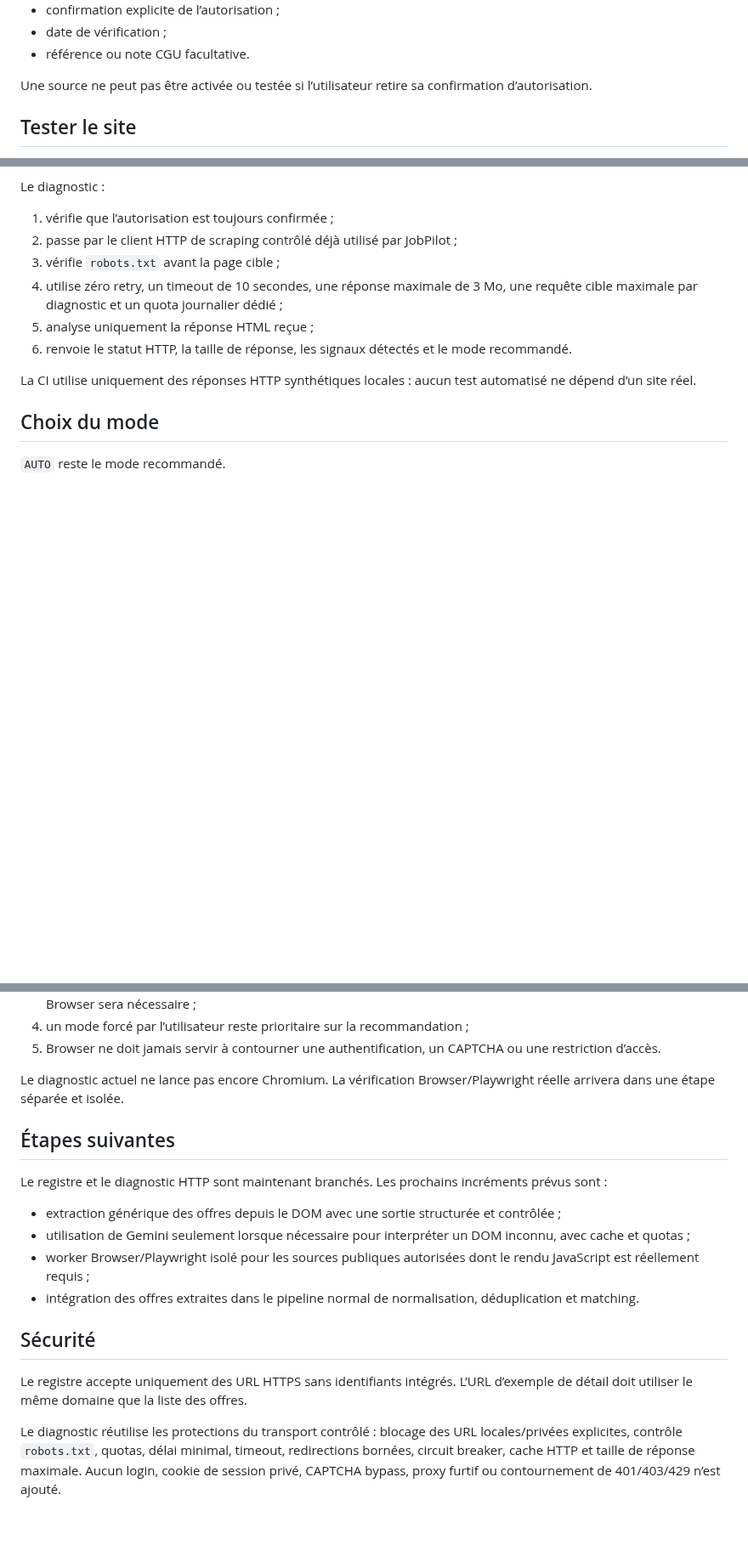
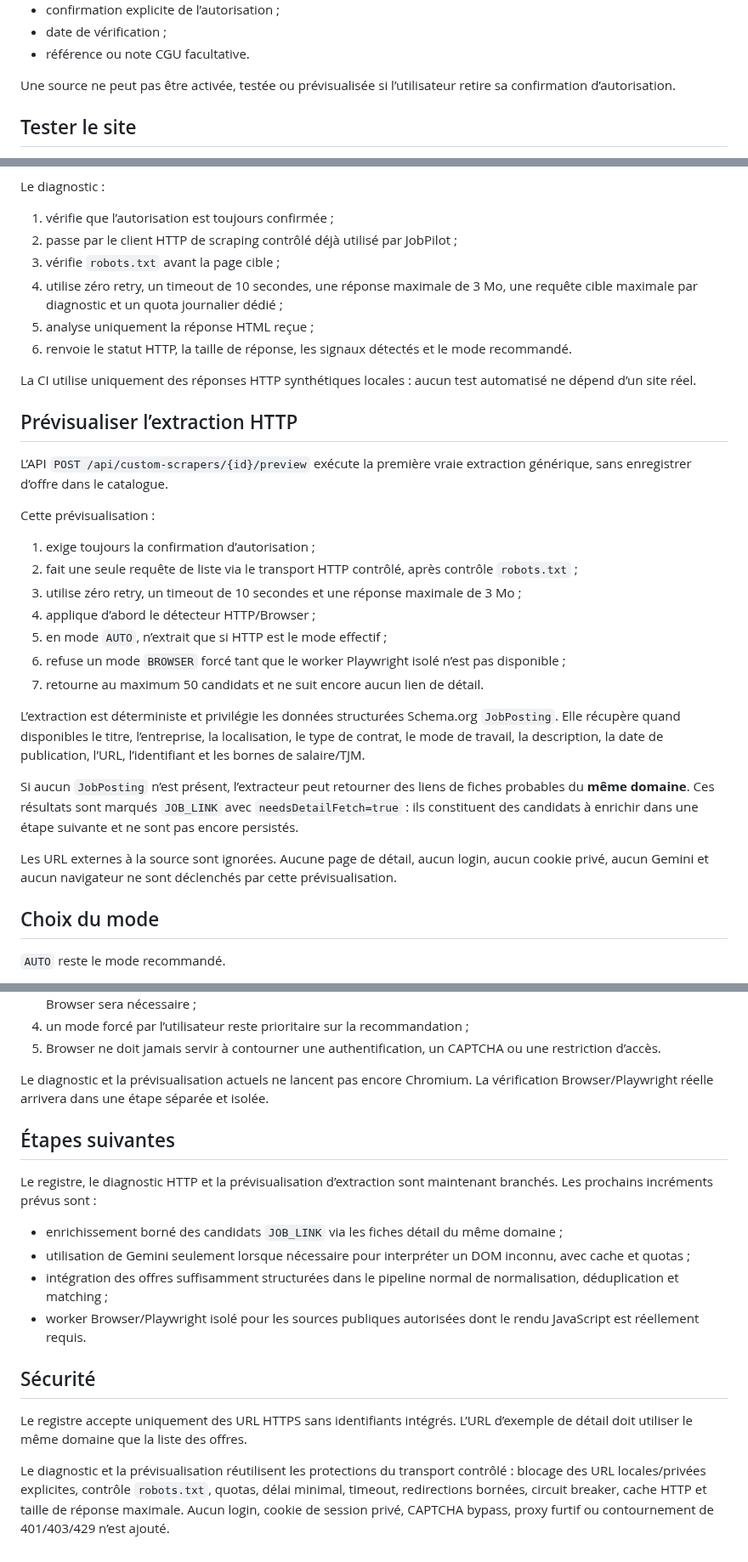
Before and after one commit to eissasoubhi/jobpilot-local, a Markdown page: docs/connectors/custom-scrapers.md, 3 parts joined by grey strips. Shown at 85% size. Drawn GitHub-style; blank space fills up the shorter version.

Commit message:
document generic custom scraper HTTP extraction preview

```diff
--- a/docs/connectors/custom-scrapers.md
+++ b/docs/connectors/custom-scrapers.md
@@ -24,7 +24,7 @@ La page **Paramètres > Scraping personnalisé** enregistre pour chaque source :
 - date de vérification ;
 - référence ou note CGU facultative.
 
-Une source ne peut pas être activée ou testée si l’utilisateur retire sa confirmation d’autorisation.
+Une source ne peut pas être activée, testée ou prévisualisée si l’utilisateur retire sa confirmation d’autorisation.
 
 ## Tester le site
 
@@ -41,6 +41,26 @@ Le diagnostic :
 
 La CI utilise uniquement des réponses HTTP synthétiques locales : aucun test automatisé ne dépend d’un site réel.
 
+## Prévisualiser l’extraction HTTP
+
+L’API `POST /api/custom-scrapers/{id}/preview` exécute la première vraie extraction générique, sans enregistrer d’offre dans le catalogue.
+
+Cette prévisualisation :
+
+1. exige toujours la confirmation d’autorisation ;
+2. fait une seule requête de liste via le transport HTTP contrôlé, après contrôle `robots.txt` ;
+3. utilise zéro retry, un timeout de 10 secondes et une réponse maximale de 3 Mo ;
+4. applique d’abord le détecteur HTTP/Browser ;
+5. en mode `AUTO`, n’extrait que si HTTP est le mode effectif ;
+6. refuse un mode `BROWSER` forcé tant que le worker Playwright isolé n’est pas disponible ;
+7. retourne au maximum 50 candidats et ne suit encore aucun lien de détail.
+
+L’extraction est déterministe et privilégie les données structurées Schema.org `JobPosting`. Elle récupère quand disponibles le titre, l’entreprise, la localisation, le type de contrat, le mode de travail, la description, la date de publication, l’URL, l’identifiant et les bornes de salaire/TJM.
+
+Si aucun `JobPosting` n’est présent, l’extracteur peut retourner des liens de fiches probables du **même domaine**. Ces résultats sont marqués `JOB_LINK` avec `needsDetailFetch=true` : ils constituent des candidats à enrichir dans une étape suivante et ne sont pas encore persistés.
+
+Les URL externes à la source sont ignorées. Aucune page de détail, aucun login, aucun cookie privé, aucun Gemini et aucun navigateur ne sont déclenchés par cette prévisualisation.
+
 ## Choix du mode
 
 `AUTO` reste le mode recommandé.
@@ -55,19 +75,19 @@ Le résultat suit ces règles :
 4. un mode forcé par l’utilisateur reste prioritaire sur la recommandation ;
 5. Browser ne doit jamais servir à contourner une authentification, un CAPTCHA ou une restriction d’accès.
 
-Le diagnostic actuel ne lance pas encore Chromium. La vérification Browser/Playwright réelle arrivera dans une étape séparée et isolée.
+Le diagnostic et la prévisualisation actuels ne lancent pas encore Chromium. La vérification Browser/Playwright réelle arrivera dans une étape séparée et isolée.
 
 ## Étapes suivantes
 
-Le registre et le diagnostic HTTP sont maintenant branchés. Les prochains incréments prévus sont :
+Le registre, le diagnostic HTTP et la prévisualisation d’extraction sont maintenant branchés. Les prochains incréments prévus sont :
 
-- extraction générique des offres depuis le DOM avec une sortie structurée et contrôlée ;
+- enrichissement borné des candidats `JOB_LINK` via les fiches détail du même domaine ;
 - utilisation de Gemini seulement lorsque nécessaire pour interpréter un DOM inconnu, avec cache et quotas ;
-- worker Browser/Playwright isolé pour les sources publiques autorisées dont le rendu JavaScript est réellement requis ;
-- intégration des offres extraites dans le pipeline normal de normalisation, déduplication et matching.
+- intégration des offres suffisamment structurées dans le pipeline normal de normalisation, déduplication et matching ;
+- worker Browser/Playwright isolé pour les sources publiques autorisées dont le rendu JavaScript est réellement requis.
 
 ## Sécurité
 
 Le registre accepte uniquement des URL HTTPS sans identifiants intégrés. L’URL d’exemple de détail doit utiliser le même domaine que la liste des offres.
 
-Le diagnostic réutilise les protections du transport contrôlé : blocage des URL locales/privées explicites, contrôle `robots.txt`, quotas, délai minimal, timeout, redirections bornées, circuit breaker, cache HTTP et taille de réponse maximale. Aucun login, cookie de session privé, CAPTCHA bypass, proxy furtif ou contournement de 401/403/429 n’est ajouté.
+Le diagnostic et la prévisualisation réutilisent les protections du transport contrôlé : blocage des URL locales/privées explicites, contrôle `robots.txt`, quotas, délai minimal, timeout, redirections bornées, circuit breaker, cache HTTP et taille de réponse maximale. Aucun login, cookie de session privé, CAPTCHA bypass, proxy furtif ou contournement de 401/403/429 n’est ajouté.
```
